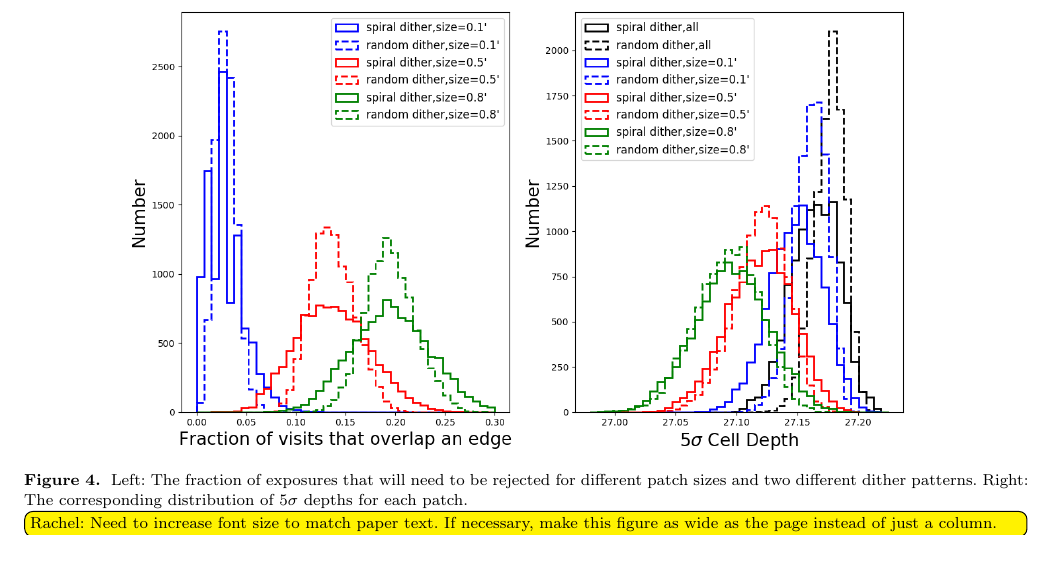
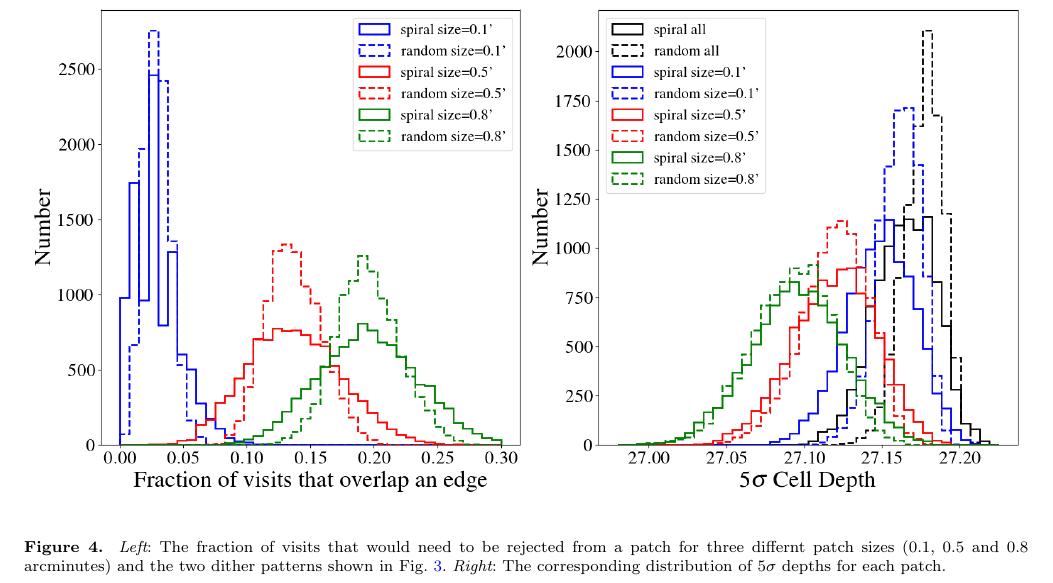
Before and after one commit to esheldon/coadds-paper, a LaTeX paper (coadds.tex): part of page 7 of 9, cut so that both start at the same text, the shorter picture padded with empty space. Compiled offline with pdfLaTeX; a LaTeX package or settings file that is missing is left out.

Commit message:
Update figure 4 and remove comment in figure 3.

```diff
--- a/coadds.tex
+++ b/coadds.tex
@@ -638,11 +638,10 @@ therefore conclude that a typical object therefore, will only suffer a small
 decrease in $S/N$ by rejecting visits that cross a CCD boundary.
 
 \begin{figure*}
-\includegraphics[width=0.8\textwidth]{cell.png}
+\includegraphics[width=\textwidth]{cell.png}
 \caption{
-Left: The fraction of exposures that will need to be rejected for different
-patch sizes and two different dither patterns.  Right:  The corresponding
-distribution of 5$\sigma$ depths for each patch.
-\rachel{Need to increase font size to match paper text.  If necessary, make this figure as wide as
-  the page instead of just a column.}
+{\it Left}: The fraction of visits that would need to be rejected from a patch for three
+differnt patch sizes (0.1, 0.5 and 0.8 arcminutes) and the two dither patterns
+shown in Fig.~\ref{fig:dither}.  {\it Right}:  The corresponding distribution
+of 5$\sigma$ depths for each patch.
 }
```
Also changed, not shown: cell.png, coadds.tex (4 more changed lines).
